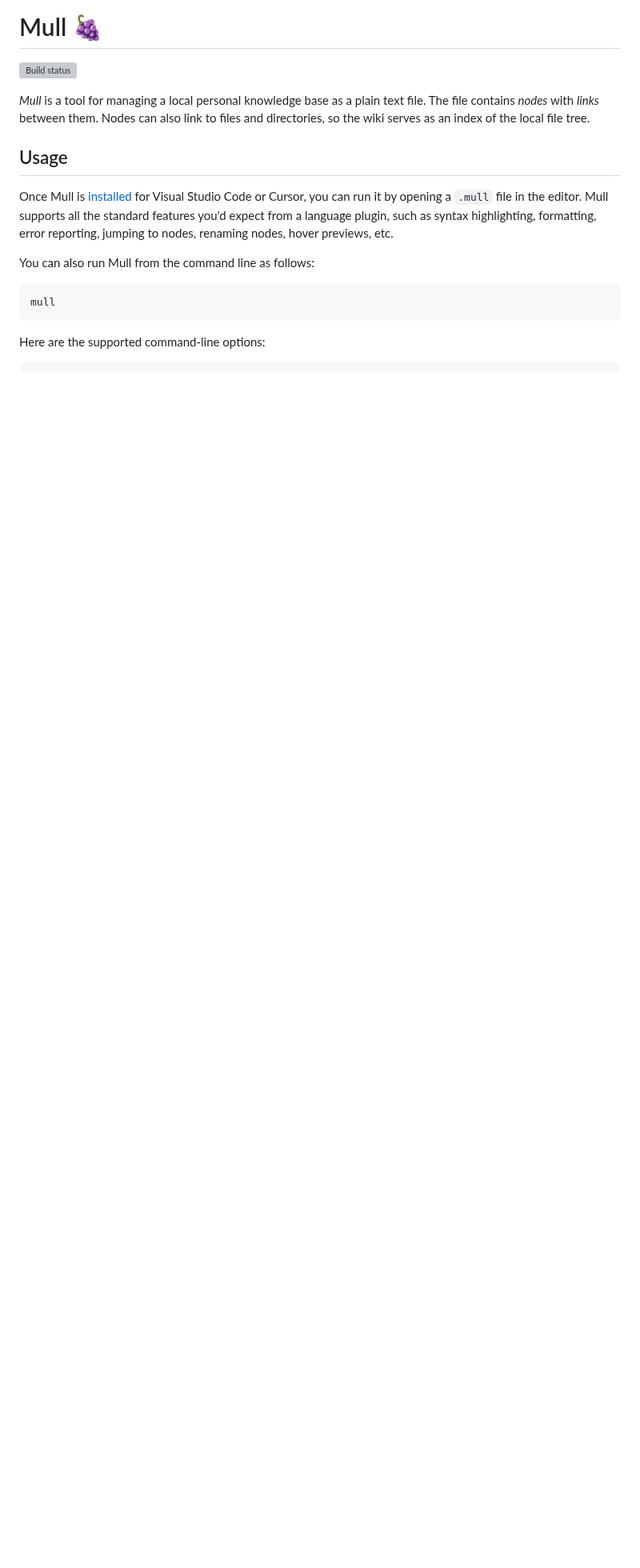
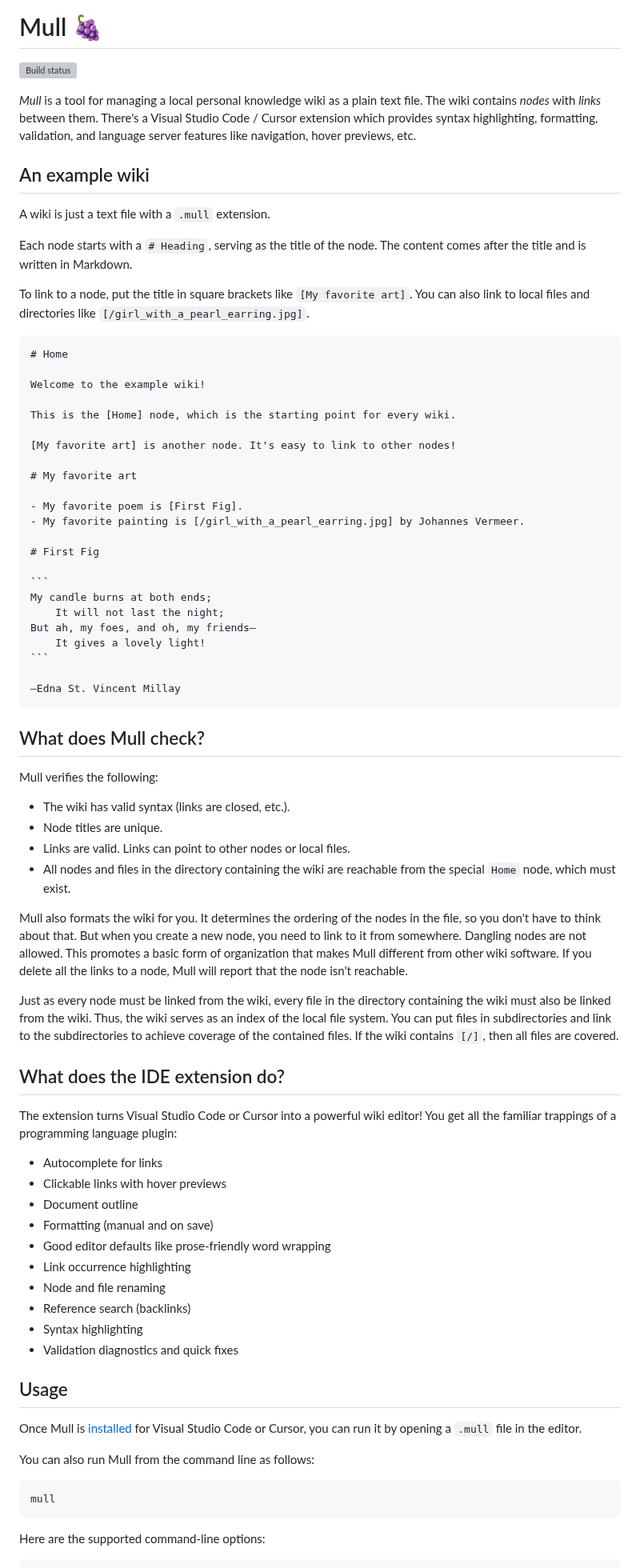
Before and after one commit to stepchowfun/mull, a Markdown page: README.md, the part around the change. Shown at 80% size. Drawn GitHub-style; blank space fills up the shorter version; grey boxes are pictures that could not be loaded.

Commit message:
Describe Mull with an example wiki in the README
Add an example wiki, what Mull checks, and what the editor extension does to
the README, and make the example wiki in the repository match it. Move the
example image next to the wiki.

`````diff
--- a/README.md
+++ b/README.md
@@ -2,11 +2,73 @@
 
 [![Build status](https://github.com/stepchowfun/mull/actions/workflows/ci.yml/badge.svg?branch=main)](https://github.com/stepchowfun/mull/actions?query=branch%3Amain)
 
-*Mull* is a tool for managing a local personal knowledge base as a plain text file. The file contains *nodes* with *links* between them. Nodes can also link to files and directories, so the wiki serves as an index of the local file tree.
+*Mull* is a tool for managing a local personal knowledge wiki as a plain text file. The wiki contains *nodes* with *links* between them. There's a Visual Studio Code / Cursor extension which provides syntax highlighting, formatting, validation, and language server features like navigation, hover previews, etc.
+
+## An example wiki
+
+A wiki is just a text file with a `.mull` extension.
+
+Each node starts with a `# Heading`, serving as the title of the node. The content comes after the title and is written in Markdown.
+
+To link to a node, put the title in square brackets like `[My favorite art]`. You can also link to local files and directories like `[/girl_with_a_pearl_earring.jpg]`.
+
+````md
+# Home
+
+Welcome to the example wiki!
+
+This is the [Home] node, which is the starting point for every wiki.
+
+[My favorite art] is another node. It's easy to link to other nodes!
+
+# My favorite art
+
+- My favorite poem is [First Fig].
+- My favorite painting is [/girl_with_a_pearl_earring.jpg] by Johannes Vermeer.
+
+# First Fig
+
+```
+My candle burns at both ends;
+    It will not last the night;
+But ah, my foes, and oh, my friends—
+    It gives a lovely light!
+```
+
+—Edna St. Vincent Millay
+````
+
+## What does Mull check?
+
+Mull verifies the following:
+
+- The wiki has valid syntax (links are closed, etc.).
+- Node titles are unique.
+- Links are valid. Links can point to other nodes or local files.
+- All nodes and files in the directory containing the wiki are reachable from the special `Home` node, which must exist.
+
+Mull also formats the wiki for you. It determines the ordering of the nodes in the file, so you don't have to think about that. But when you create a new node, you need to link to it from somewhere. Dangling nodes are not allowed. This promotes a basic form of organization that makes Mull different from other wiki software. If you delete all the links to a node, Mull will report that the node isn't reachable.
+
+Just as every node must be linked from the wiki, every file in the directory containing the wiki must also be linked from the wiki. Thus, the wiki serves as an index of the local file system. You can put files in subdirectories and link to the subdirectories to achieve coverage of the contained files. If the wiki contains `[/]`, then all files are covered.
+
+## What does the IDE extension do?
+
+The extension turns Visual Studio Code or Cursor into a powerful wiki editor! You get all the familiar trappings of a programming language plugin:
+
+- Autocomplete for links
+- Clickable links with hover previews
+- Document outline
+- Formatting (manual and on save)
+- Good editor defaults like prose-friendly word wrapping
+- Link occurrence highlighting
+- Node and file renaming
+- Reference search (backlinks)
+- Syntax highlighting
+- Validation diagnostics and quick fixes
 
 ## Usage
 
-Once Mull is [installed](#installation-instructions) for Visual Studio Code or Cursor, you can run it by opening a `.mull` file in the editor. Mull supports all the standard features you'd expect from a language plugin, such as syntax highlighting, formatting, error reporting, jumping to nodes, renaming nodes, hover previews, etc.
+Once Mull is [installed](#installation-instructions) for Visual Studio Code or Cursor, you can run it by opening a `.mull` file in the editor.
 
 You can also run Mull from the command line as follows:
 
`````
Also changed, not shown: example/girl_with_a_pearl_earring.jpg (renamed from example/images/girl_with_a_pearl_earring.jpg), 1 other file.
